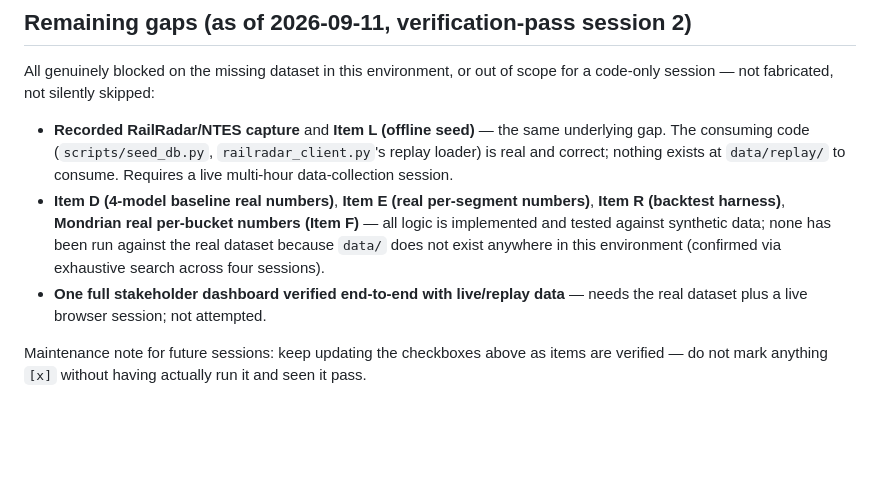
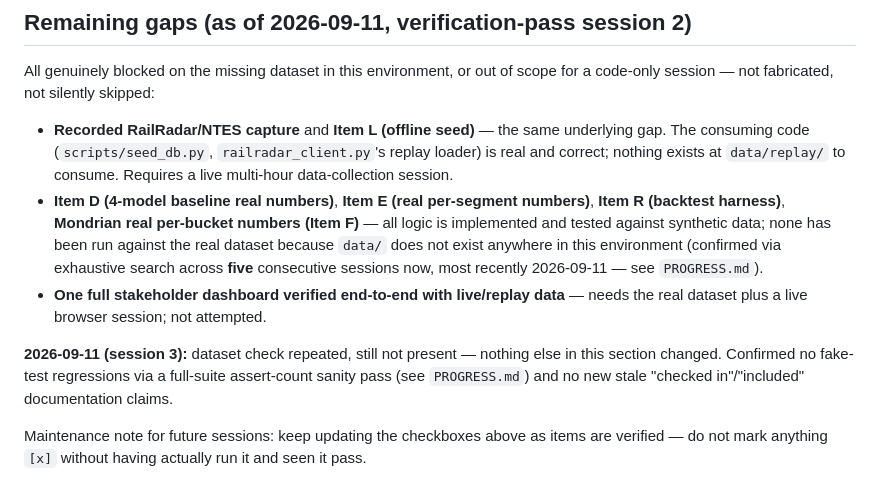
Before and after one commit to gogoiboss/demo1, a Markdown page: ROUND2_READINESS.md, the part around the change. GitHub-like rendering; blank space fills up the shorter version.

```diff
--- a/ROUND2_READINESS.md
+++ b/ROUND2_READINESS.md
@@ -63,7 +63,9 @@
 
 All genuinely blocked on the missing dataset in this environment, or out of scope for a code-only session — not fabricated, not silently skipped:
 - **Recorded RailRadar/NTES capture** and **Item L (offline seed)** — the same underlying gap. The consuming code (`scripts/seed_db.py`, `railradar_client.py`'s replay loader) is real and correct; nothing exists at `data/replay/` to consume. Requires a live multi-hour data-collection session.
-- **Item D (4-model baseline real numbers)**, **Item E (real per-segment numbers)**, **Item R (backtest harness)**, **Mondrian real per-bucket numbers (Item F)** — all logic is implemented and tested against synthetic data; none has been run against the real dataset because `data/` does not exist anywhere in this environment (confirmed via exhaustive search across four sessions).
+- **Item D (4-model baseline real numbers)**, **Item E (real per-segment numbers)**, **Item R (backtest harness)**, **Mondrian real per-bucket numbers (Item F)** — all logic is implemented and tested against synthetic data; none has been run against the real dataset because `data/` does not exist anywhere in this environment (confirmed via exhaustive search across **five** consecutive sessions now, most recently 2026-09-11 — see `PROGRESS.md`).
 - **One full stakeholder dashboard verified end-to-end with live/replay data** — needs the real dataset plus a live browser session; not attempted.
 
+**2026-09-11 (session 3):** dataset check repeated, still not present — nothing else in this section changed. Confirmed no fake-test regressions via a full-suite assert-count sanity pass (see `PROGRESS.md`) and no new stale "checked in"/"included" documentation claims.
+
 Maintenance note for future sessions: keep updating the checkboxes above as items are verified — do not mark anything `[x]` without having actually run it and seen it pass.
```
Also changed, not shown: PROGRESS.md (+4 -0 lines).
